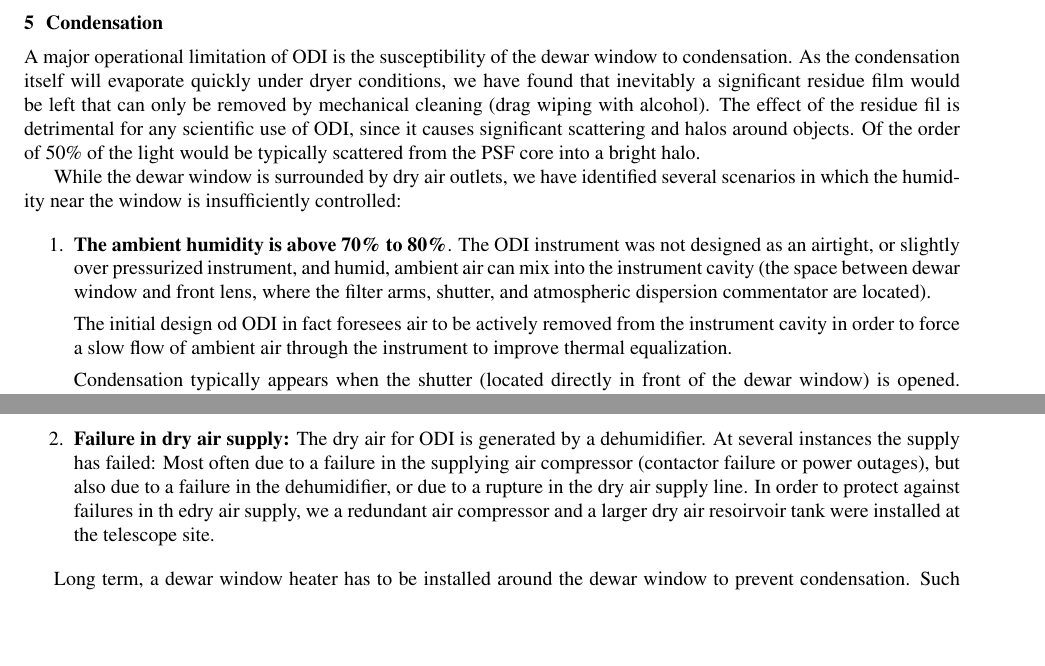
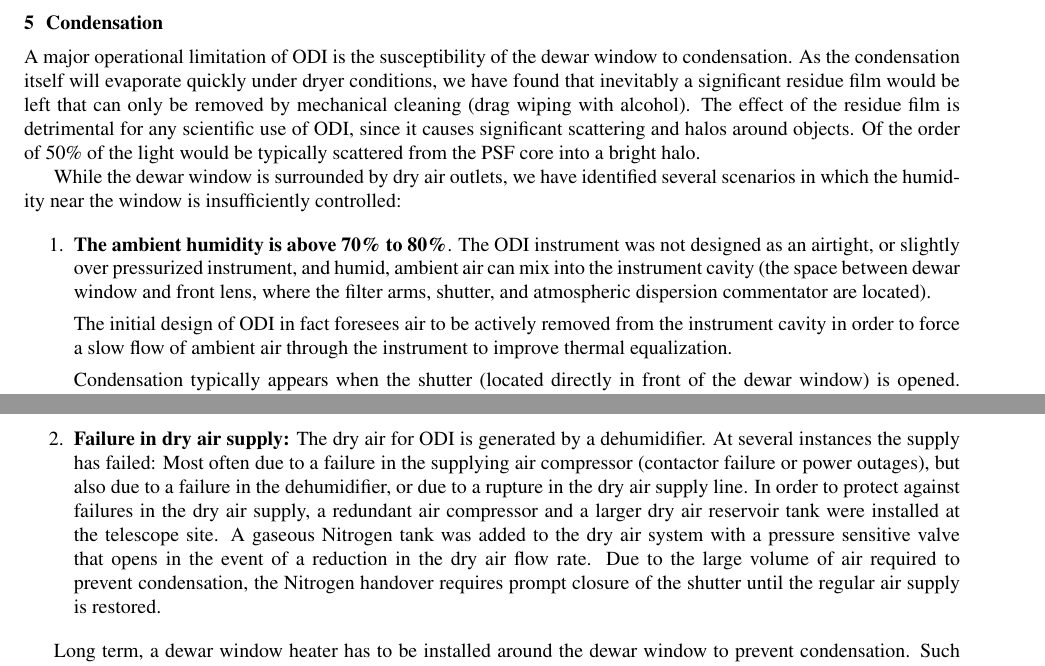
Before and after one commit to drhaz/The-WIYN-One-Degree-Imager-in-2018-An-Extended-30-Detector-Focal-Plane-and-Operational-Challenges, a LaTeX paper (main.tex): two parts of pages 6 and 7 of 9, joined at a grey line, cut so that both start at the same text, the shorter picture padded with empty space. Compiled offline with pdfLaTeX.

Commit message:
Updates from ShareLaTeX

```diff
--- a/main.tex
+++ b/main.tex
@@ -451,7 +451,7 @@ A major operational limitation of ODI is the susceptibility of the dewar window
 to condensation. As the condensation itself will evaporate quickly under dryer
 conditions, we have found that inevitably a significant residue film would be
 left that can only be removed by mechanical cleaning (drag wiping with alcohol).
-The effect of the residue fil is detrimental for any scientific use of ODI,
+The effect of the residue film is detrimental for any scientific use of ODI,
 since it causes significant scattering and halos around objects. Of the order of
 50\%  of the light would be typically scattered from the PSF core into a bright
 halo.
@@ -467,7 +467,7 @@ controlled:
 	between dewar window and front lens, where the filter arms, shutter, and
 	atmospheric dispersion commentator are located).
 
-	The initial design od ODI in fact foresees air to be actively removed from
+	The initial design of ODI in fact foresees air to be actively removed from
 	the instrument cavity in order to force a slow flow of ambient air through
 	the instrument to improve thermal equalization.
 
@@ -485,8 +485,8 @@ controlled:
 	to a failure in the supplying air compressor (contactor failure or power
 	outages), but also due to a failure in the dehumidifier, or due to a
 	rupture in the dry air supply line. In order to protect against failures in
-	th edry air supply, we a redundant air compressor and a larger dry air
-	resoirvoir tank were installed at the telescope site.
+	the dry air supply, a redundant air compressor and a larger dry air
+	reservoir tank were installed at the telescope site. A gaseous Nitrogen tank was added to the dry air system with a pressure sensitive valve that opens in the event of a reduction in the dry air flow rate. Due to the large volume of air required to prevent condensation, the Nitrogen handover requires prompt closure of the shutter until the regular air supply is restored.
 
 \end{enumerate}
 
```
Also changed, not shown: main.tex (10 more changed lines).
